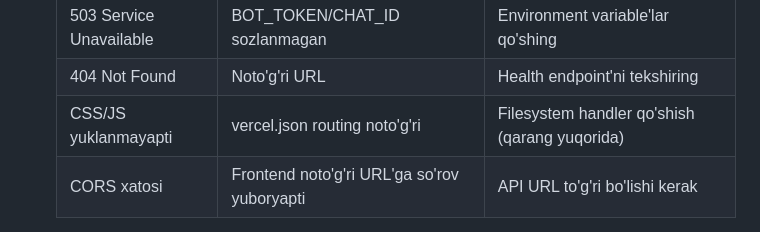
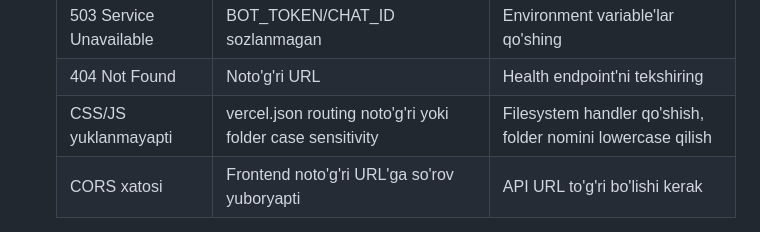
Before and after one commit to AmirxonAlijonov/Menyu, a Markdown page: README.md, the part around one of its changes. Drawn GitHub-style.

```diff
--- a/README.md
+++ b/README.md
@@ -193,7 +193,7 @@ Agar Vercel'da 401 xatosi chiqsa, bu quyidagilarni anglatadi:
    | 401 Unauthorized | Vercel project "Password Protection" yoqilgan | Vercel dashboard'da Password Protection'ni o'chiring |
    | 503 Service Unavailable | BOT_TOKEN/CHAT_ID sozlanmagan | Environment variable'lar qo'shing |
    | 404 Not Found | Noto'g'ri URL | Health endpoint'ni tekshiring |
-   | CSS/JS yuklanmayapti | vercel.json routing noto'g'ri | Filesystem handler qo'shish (qarang yuqorida) |
+   | CSS/JS yuklanmayapti | vercel.json routing noto'g'ri yoki folder case sensitivity | Filesystem handler qo'shish, folder nomini lowercase qilish |
    | CORS xatosi | Frontend noto'g'ri URL'ga so'rov yuboryapti | API URL to'g'ri bo'lishi kerak |
 
    **Muhim:** Vercel'da "Password Protection" sozlamasi yoqilgan bo'lsa, barcha so'rovlar 401 qaytaradi. Buni o'chirish uchun:
```
Also changed, not shown: other parts of README.md (+1 -1 lines).
